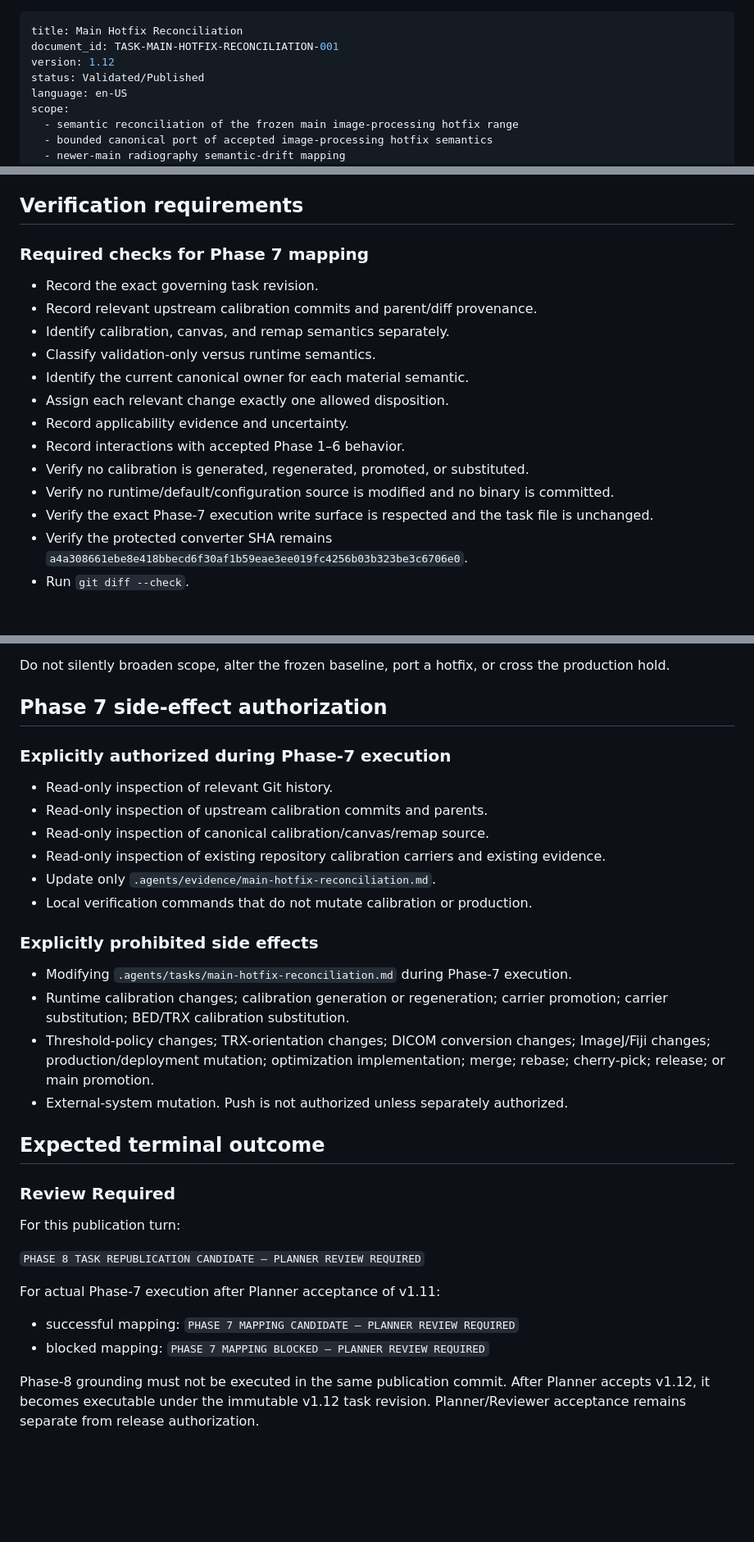
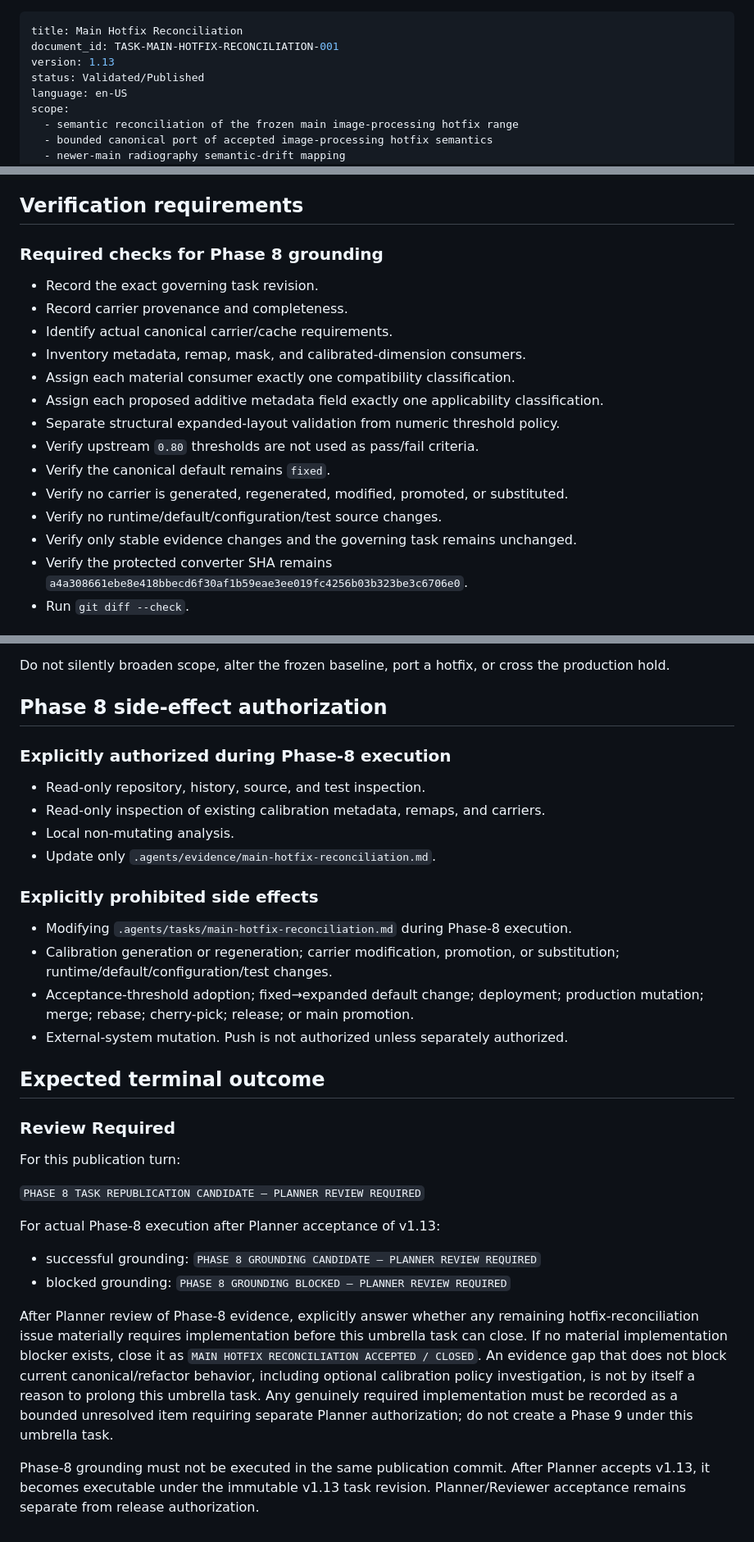
Before and after one commit to Madeena-software/mpips, a Markdown page: .agents/tasks/main-hotfix-reconciliation.md, 3 parts joined by grey strips. Shown at 82% size. Drawn GitHub-style; blank space fills up the shorter version.

```diff
--- a/.agents/tasks/main-hotfix-reconciliation.md
+++ b/.agents/tasks/main-hotfix-reconciliation.md
@@ -1,7 +1,7 @@
 ---
 title: Main Hotfix Reconciliation
 document_id: TASK-MAIN-HOTFIX-RECONCILIATION-001
-version: 1.12
+version: 1.13
 status: Validated/Published
 language: en-US
 scope:
@@ -468,21 +468,22 @@ implementation; they are historical facts, not current execution authority:
 
 ## Verification requirements
 
-### Required checks for Phase 7 mapping
+### Required checks for Phase 8 grounding
 
 - Record the exact governing task revision.
-- Record relevant upstream calibration commits and parent/diff provenance.
-- Identify calibration, canvas, and remap semantics separately.
-- Classify validation-only versus runtime semantics.
-- Identify the current canonical owner for each material semantic.
-- Assign each relevant change exactly one allowed disposition.
-- Record applicability evidence and uncertainty.
-- Record interactions with accepted Phase 1–6 behavior.
-- Verify no calibration is generated, regenerated, promoted, or substituted.
-- Verify no runtime/default/configuration source is modified and no binary is
-  committed.
-- Verify the exact Phase-7 execution write surface is respected and the task
-  file is unchanged.
+- Record carrier provenance and completeness.
+- Identify actual canonical carrier/cache requirements.
+- Inventory metadata, remap, mask, and calibrated-dimension consumers.
+- Assign each material consumer exactly one compatibility classification.
+- Assign each proposed additive metadata field exactly one applicability
+  classification.
+- Separate structural expanded-layout validation from numeric threshold policy.
+- Verify upstream `0.80` thresholds are not used as pass/fail criteria.
+- Verify the canonical default remains `fixed`.
+- Verify no carrier is generated, regenerated, modified, promoted, or
+  substituted.
+- Verify no runtime/default/configuration/test source changes.
+- Verify only stable evidence changes and the governing task remains unchanged.
 - Verify the protected converter SHA remains
   `a4a308661ebe8e418bbecd6f30af1b59eae3ee019fc4256b03b323be3c6706e0`.
 - Run `git diff --check`.
@@ -497,27 +498,23 @@ Stop with `REVIEW BLOCKED` or `PLANNING REQUIRED` if the branch/HEAD does not ma
 
 Do not silently broaden scope, alter the frozen baseline, port a hotfix, or cross the production hold.
 
-## Phase 7 side-effect authorization
+## Phase 8 side-effect authorization
 
-### Explicitly authorized during Phase-7 execution
+### Explicitly authorized during Phase-8 execution
 
-- Read-only inspection of relevant Git history.
-- Read-only inspection of upstream calibration commits and parents.
-- Read-only inspection of canonical calibration/canvas/remap source.
-- Read-only inspection of existing repository calibration carriers and
-  existing evidence.
+- Read-only repository, history, source, and test inspection.
+- Read-only inspection of existing calibration metadata, remaps, and carriers.
+- Local non-mutating analysis.
 - Update only `.agents/evidence/main-hotfix-reconciliation.md`.
-- Local verification commands that do not mutate calibration or production.
 
 ### Explicitly prohibited side effects
 
-- Modifying `.agents/tasks/main-hotfix-reconciliation.md` during Phase-7
+- Modifying `.agents/tasks/main-hotfix-reconciliation.md` during Phase-8
   execution.
-- Runtime calibration changes; calibration generation or regeneration; carrier
-  promotion; carrier substitution; BED/TRX calibration substitution.
-- Threshold-policy changes; TRX-orientation changes; DICOM conversion changes;
-  ImageJ/Fiji changes; production/deployment mutation; optimization
-  implementation; merge; rebase; cherry-pick; release; or main promotion.
+- Calibration generation or regeneration; carrier modification, promotion, or
+  substitution; runtime/default/configuration/test changes.
+- Acceptance-threshold adoption; fixed→expanded default change; deployment;
+  production mutation; merge; rebase; cherry-pick; release; or main promotion.
 - External-system mutation. Push is not authorized unless separately
   authorized.
 
@@ -529,12 +526,22 @@ For this publication turn:
 
 `PHASE 8 TASK REPUBLICATION CANDIDATE — PLANNER REVIEW REQUIRED`
 
-For actual Phase-7 execution after Planner acceptance of v1.11:
+For actual Phase-8 execution after Planner acceptance of v1.13:
 
-- successful mapping: `PHASE 7 MAPPING CANDIDATE — PLANNER REVIEW REQUIRED`
-- blocked mapping: `PHASE 7 MAPPING BLOCKED — PLANNER REVIEW REQUIRED`
+- successful grounding: `PHASE 8 GROUNDING CANDIDATE — PLANNER REVIEW REQUIRED`
+- blocked grounding: `PHASE 8 GROUNDING BLOCKED — PLANNER REVIEW REQUIRED`
+
+After Planner review of Phase-8 evidence, explicitly answer whether any
+remaining hotfix-reconciliation issue materially requires implementation before
+this umbrella task can close. If no material implementation blocker exists,
+close it as `MAIN HOTFIX RECONCILIATION ACCEPTED / CLOSED`. An evidence gap
+that does not block current canonical/refactor behavior, including optional
+calibration policy investigation, is not by itself a reason to prolong this
+umbrella task. Any genuinely required implementation must be recorded as a
+bounded unresolved item requiring separate Planner authorization; do not create
+a Phase 9 under this umbrella task.
 
 Phase-8 grounding must not be executed in the same publication commit. After
-Planner accepts v1.12, it becomes executable under the immutable v1.12 task
+Planner accepts v1.13, it becomes executable under the immutable v1.13 task
 revision. Planner/Reviewer acceptance remains separate from release
 authorization.
```
Also changed, not shown: other parts of .agents/tasks/main-hotfix-reconciliation.md (+5 -5 lines), .agents/evidence/main-hotfix-reconciliation.md (+23 -0 lines).
